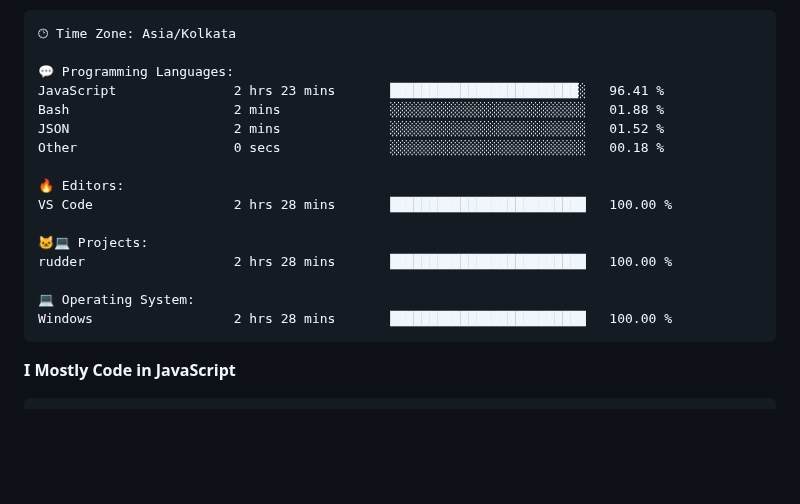
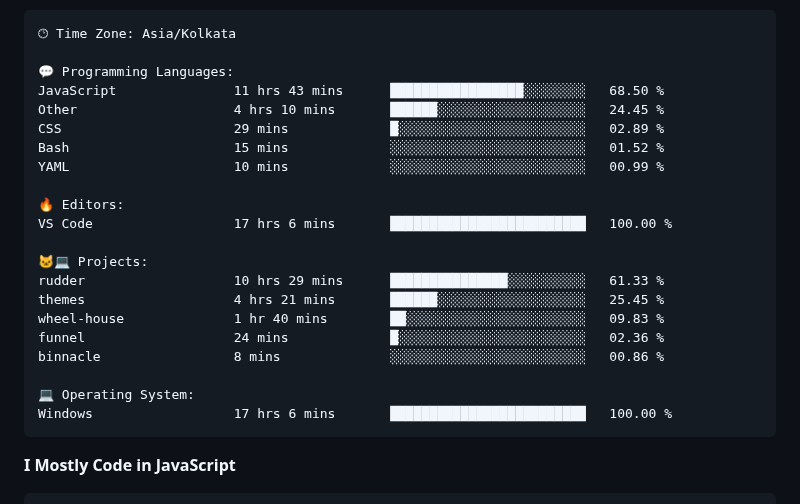
Before and after one commit to PiyushMishra318/piyushmishra318, a Markdown page: README.md, the part around one of its changes. Drawn GitHub-style; blank space fills up the shorter version.

Commit message:
Updated with Dev Metrics

````diff
--- a/README.md
+++ b/README.md
@@ -83,19 +83,24 @@ Sunday                   522 commits         █░░░░░░░░░░
 🕑︎ Time Zone: Asia/Kolkata
 
 💬 Programming Languages:
-JavaScript               2 hrs 23 mins       ████████████████████████░   96.41 %
-Bash                     2 mins              ░░░░░░░░░░░░░░░░░░░░░░░░░   01.88 %
-JSON                     2 mins              ░░░░░░░░░░░░░░░░░░░░░░░░░   01.52 %
-Other                    0 secs              ░░░░░░░░░░░░░░░░░░░░░░░░░   00.18 %
+JavaScript               11 hrs 43 mins      █████████████████░░░░░░░░   68.50 %
+Other                    4 hrs 10 mins       ██████░░░░░░░░░░░░░░░░░░░   24.45 %
+CSS                      29 mins             █░░░░░░░░░░░░░░░░░░░░░░░░   02.89 %
+Bash                     15 mins             ░░░░░░░░░░░░░░░░░░░░░░░░░   01.52 %
+YAML                     10 mins             ░░░░░░░░░░░░░░░░░░░░░░░░░   00.99 %
 
 🔥 Editors:
-VS Code                  2 hrs 28 mins       █████████████████████████   100.00 %
+VS Code                  17 hrs 6 mins       █████████████████████████   100.00 %
 
 🐱‍💻 Projects:
-rudder                   2 hrs 28 mins       █████████████████████████   100.00 %
+rudder                   10 hrs 29 mins      ███████████████░░░░░░░░░░   61.33 %
+themes                   4 hrs 21 mins       ██████░░░░░░░░░░░░░░░░░░░   25.45 %
+wheel-house              1 hr 40 mins        ██░░░░░░░░░░░░░░░░░░░░░░░   09.83 %
+funnel                   24 mins             █░░░░░░░░░░░░░░░░░░░░░░░░   02.36 %
+binnacle                 8 mins              ░░░░░░░░░░░░░░░░░░░░░░░░░   00.86 %
 
 💻 Operating System:
-Windows                  2 hrs 28 mins       █████████████████████████   100.00 %
+Windows                  17 hrs 6 mins       █████████████████████████   100.00 %
 ```
 
 **I Mostly Code in JavaScript**
````
Also changed, not shown: other parts of README.md (+1 -1 lines).
